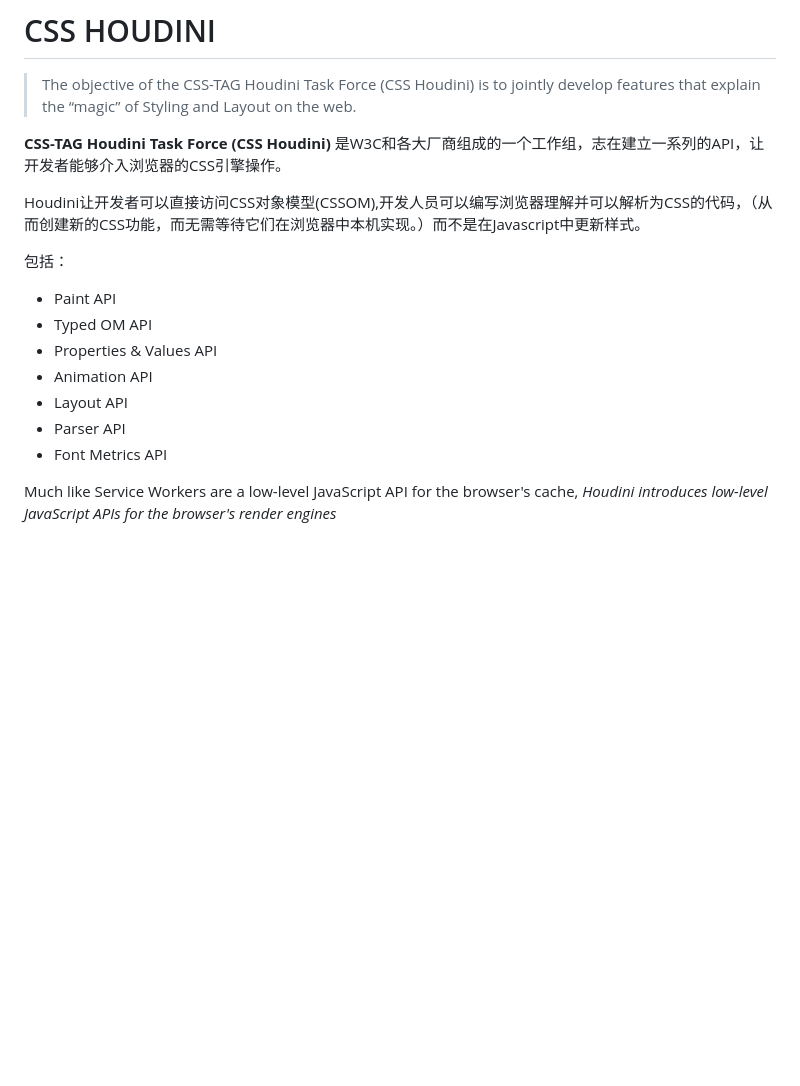
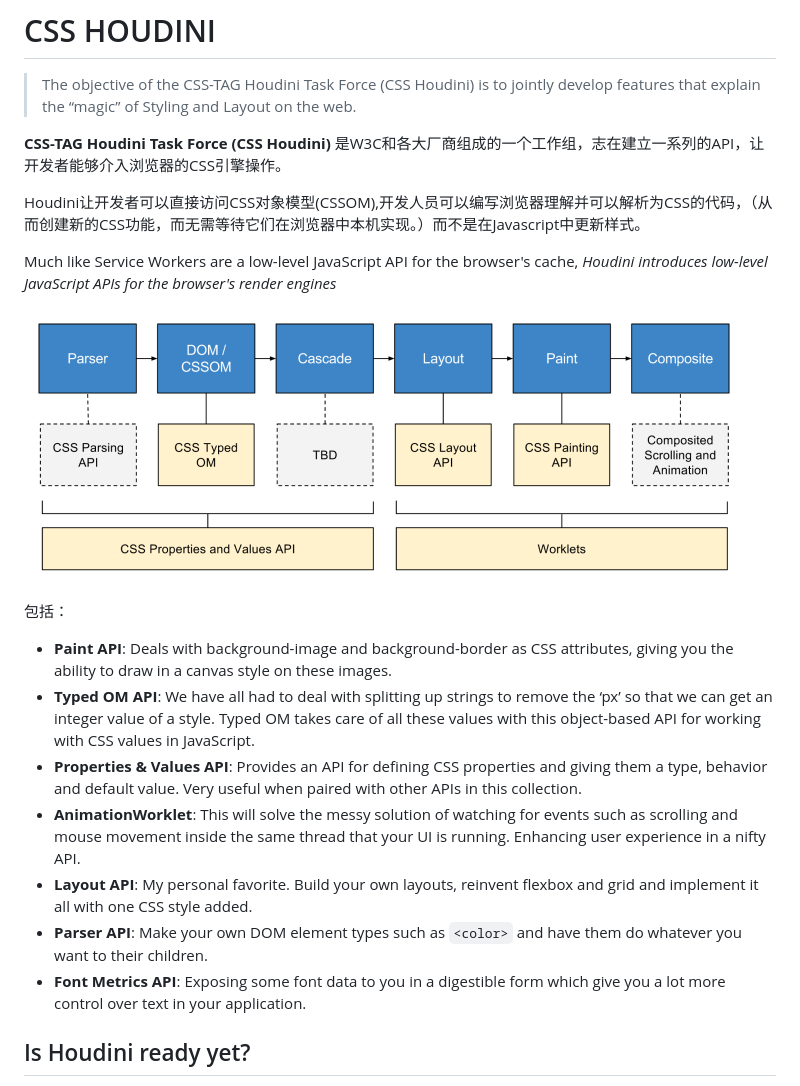
Before and after one commit to sunbeam-young/Houdini, a Markdown page: houdini.md, the part around the change printed below. Rendered like a GitHub page; pictures changed too: img/流程.png (added); blank space fills up the shorter version.

```diff
--- a/houdini.md
+++ b/houdini.md
@@ -6,15 +6,19 @@ __CSS-TAG Houdini Task Force (CSS Houdini)__ 是W3C和各大厂商组成的一
 
 Houdini让开发者可以直接访问CSS对象模型(CSSOM),开发人员可以编写浏览器理解并可以解析为CSS的代码，（从而创建新的CSS功能，而无需等待它们在浏览器中本机实现。）而不是在Javascript中更新样式。
 
+Much like Service Workers are a low-level JavaScript API for the browser's cache, *Houdini introduces low-level JavaScript APIs for the browser's render engines*
+
+![页面构建](./img/流程.png)
+
 包括：
 
-- Paint API
-- Typed OM API
-- Properties & Values API
-- Animation API
-- Layout API
-- Parser API
-- Font Metrics API
+- **Paint API**: Deals with background-image and background-border as CSS attributes, giving you the ability to draw in a canvas style on these images.
+- **Typed OM API**: We have all had to deal with splitting up strings to remove the ‘px’ so that we can get an integer value of a style. Typed OM takes care of all these values with this object-based API for working with CSS values in JavaScript.
+- **Properties & Values API**: Provides an API for defining CSS properties and giving them a type, behavior and default value. Very useful when paired with other APIs in this collection.
+- **AnimationWorklet**: This will solve the messy solution of watching for events such as scrolling and mouse movement inside the same thread that your UI is running. Enhancing user experience in a nifty API.
+- **Layout API**: My personal favorite. Build your own layouts, reinvent flexbox and grid and implement it all with one CSS style added.
+- **Parser API**: Make your own DOM element types such as `<color>` and have them do whatever you want to their children.
+- **Font Metrics API**: Exposing some font data to you in a digestible form which give you a lot more control over text in your application.
 
-Much like Service Workers are a low-level JavaScript API for the browser's cache, *Houdini introduces low-level JavaScript APIs for the browser's render engines*
+## Is Houdini ready yet?
 
```
Also changed, not shown: other parts of houdini.md (+76 -7 lines), animation-api-demo-twitter-hidey-bar/avatar.jpg (deleted), animation-api-demo-twitter-hidey-bar/banner.jpg (deleted), 14 other files.
